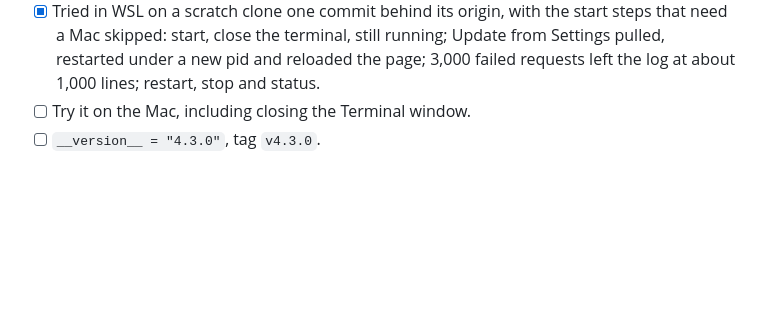
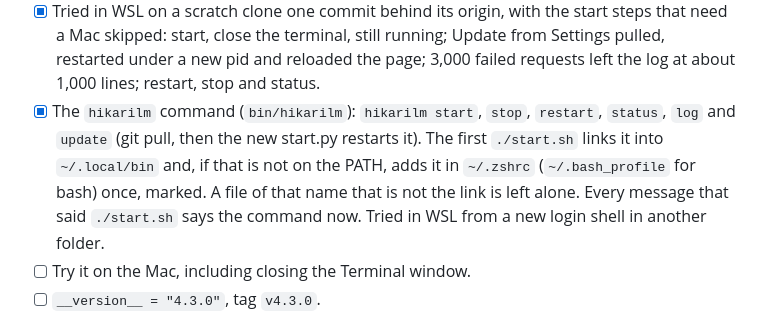
Before and after one commit to Raiden-Makoto/HikariLM, a Markdown page: PLAN.md, the part around the change. Rendered like a GitHub page; blank space fills up the shorter version.

```diff
--- a/PLAN.md
+++ b/PLAN.md
@@ -255,6 +255,11 @@ the picture model gets the rewritten prompt and the pictures.
   a Mac skipped: start, close the terminal, still running; Update from Settings pulled, restarted
   under a new pid and reloaded the page; 3,000 failed requests left the log at about 1,000 lines;
   restart, stop and status.
+- [x] The `hikarilm` command (`bin/hikarilm`): `hikarilm start`, `stop`, `restart`, `status`, `log`
+  and `update` (git pull, then the new start.py restarts it). The first `./start.sh` links it into
+  `~/.local/bin` and, if that is not on the PATH, adds it in `~/.zshrc` (`~/.bash_profile` for
+  bash) once, marked. A file of that name that is not the link is left alone. Every message that
+  said `./start.sh` says the command now. Tried in WSL from a new login shell in another folder.
 - [ ] Try it on the Mac, including closing the Terminal window.
 - [ ] `__version__ = "4.3.0"`, tag `v4.3.0`.
 
```
Also changed, not shown: README.md (+17 -8 lines).
